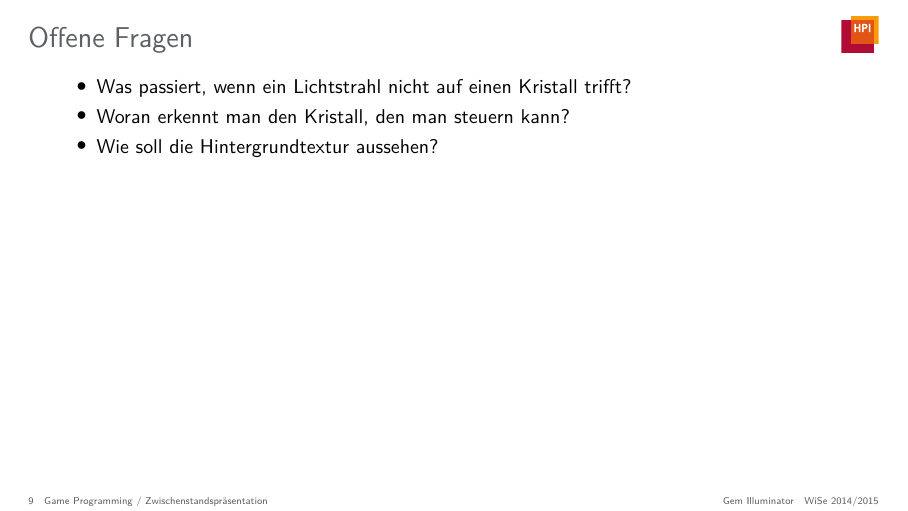
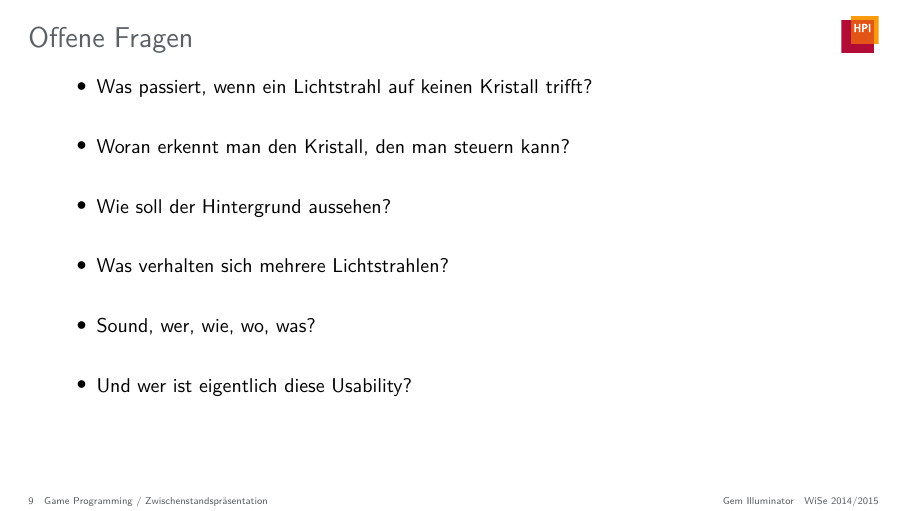
Before and after one commit to JenniferStamm/GemIlluminator, LaTeX slides (presentations/intermediate-presentation/presentation/intermediate-presentation.tex): page 9 of 9. Compiled offline with pdfLaTeX.

Commit message:
add open questions

```diff
--- a/presentations/intermediate-presentation/presentation/intermediate-presentation.tex
+++ b/presentations/intermediate-presentation/presentation/intermediate-presentation.tex
@@ -143,9 +143,17 @@
 
 \begin{frame}{Offene Fragen}
 	\begin{itemize}
-		\item Was passiert, wenn ein Lichtstrahl nicht auf einen Kristall trifft?
+		\item Was passiert, wenn ein Lichtstrahl auf keinen Kristall trifft?
+		\item[]
 		\item Woran erkennt man den Kristall, den man steuern kann?
-		\item Wie soll die Hintergrundtextur aussehen?
+		\item[]
+		\item Wie soll der Hintergrund aussehen?
+		\item[]
+		\item Was verhalten sich mehrere Lichtstrahlen?
+		\item[]
+		\item Sound, wer, wie, wo, was?
+		\item[]
+		\item Und wer ist eigentlich diese Usability?
 	\end{itemize}
 
 \end{frame}
```
